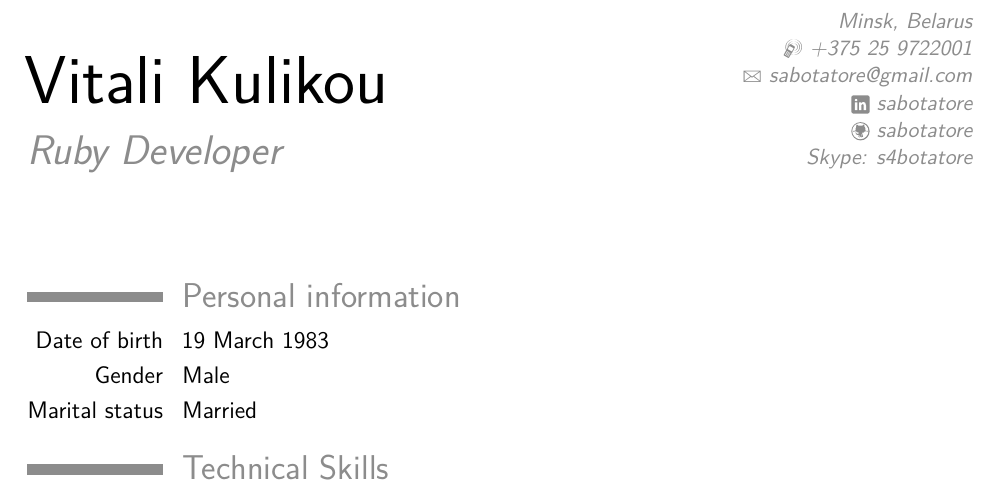
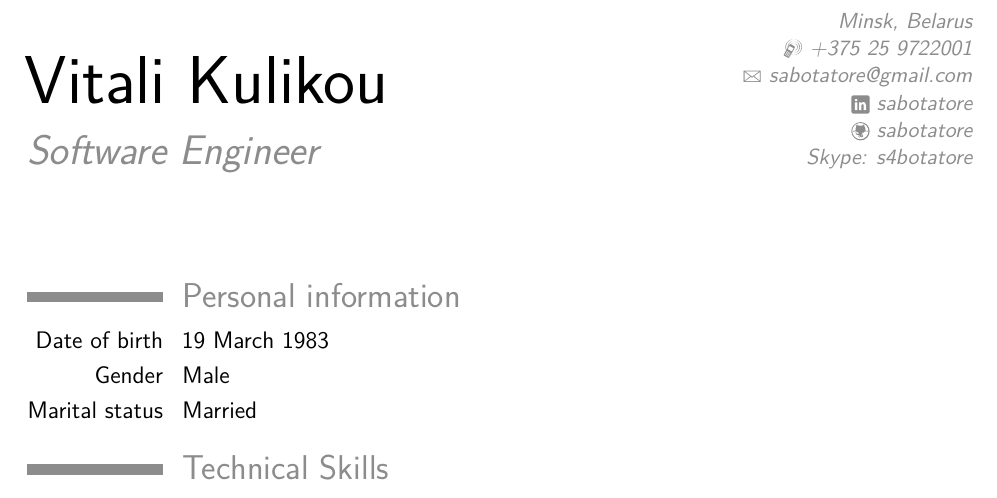
Before and after one commit to sabotatore/cv, a LaTeX CV (VitaliKulikou.tex): part of page 1 of 2, cut so that both start at the same text. Compiled offline with pdfLaTeX.

Commit message:
Change title

```diff
--- a/VitaliKulikou.tex
+++ b/VitaliKulikou.tex
@@ -25,7 +25,7 @@
 % personal data
 \firstname{Vitali}
 \familyname{Kulikou}
-\title{Ruby Developer}
+\title{Software Engineer}
 \mobile{+375 25 9722001}
 \email{sabotatore@gmail.com}
 \extrainfo{Skype: s4botatore}
```
Also changed, not shown: VitaliKulikou.pdf.
